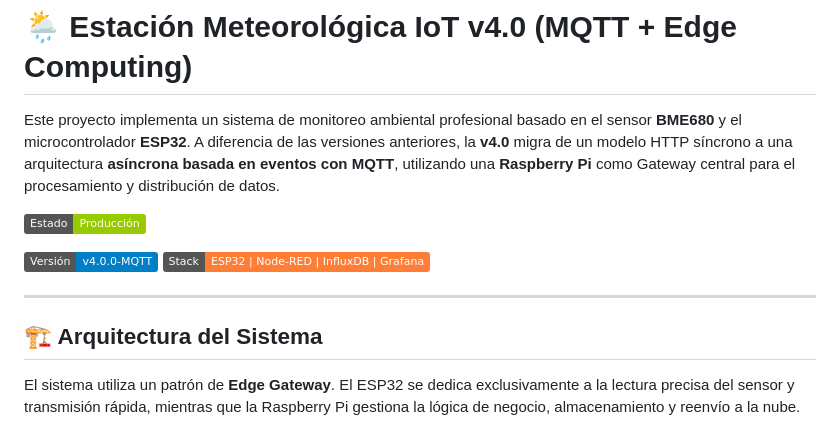
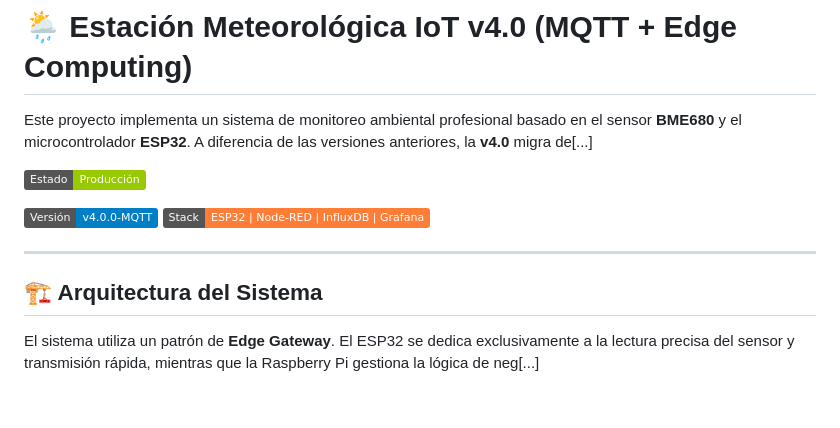
Before and after one commit to JesPezz/EstacionMeteorologica, a Markdown page: README.md, the part around the change printed below. Drawn GitHub-style; badges without logos; blank space fills up the shorter version.

````diff
--- a/README.md
+++ b/README.md
@@ -1,6 +1,6 @@
 # 🌦️ Estación Meteorológica IoT v4.0 (MQTT + Edge Computing)
 
-Este proyecto implementa un sistema de monitoreo ambiental profesional basado en el sensor **BME680** y el microcontrolador **ESP32**. A diferencia de las versiones anteriores, la **v4.0** migra de un modelo HTTP síncrono a una arquitectura **asíncrona basada en eventos con MQTT**, utilizando una **Raspberry Pi** como Gateway central para el procesamiento y distribución de datos.
+Este proyecto implementa un sistema de monitoreo ambiental profesional basado en el sensor **BME680** y el microcontrolador **ESP32**. A diferencia de las versiones anteriores, la **v4.0** migra de[...]
 
 ![Status](https://img.shields.io/badge/Estado-Producción-green)
 
@@ -12,7 +12,7 @@ Este proyecto implementa un sistema de monitoreo ambiental profesional basado en
 
 ## 🏗️ Arquitectura del Sistema
 
-El sistema utiliza un patrón de **Edge Gateway**. El ESP32 se dedica exclusivamente a la lectura precisa del sensor y transmisión rápida, mientras que la Raspberry Pi gestiona la lógica de negocio, almacenamiento y reenvío a la nube.
+El sistema utiliza un patrón de **Edge Gateway**. El ESP32 se dedica exclusivamente a la lectura precisa del sensor y transmisión rápida, mientras que la Raspberry Pi gestiona la lógica de neg[...]
 
 ```mermaid
 graph LR
````
Also changed, not shown: other parts of README.md (+4 -2 lines).
